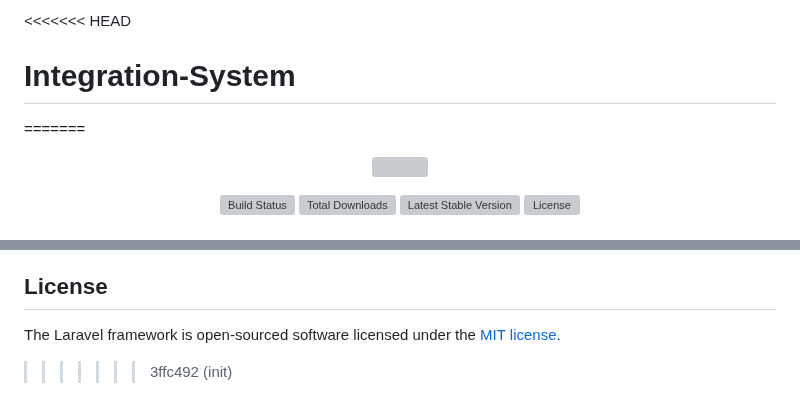
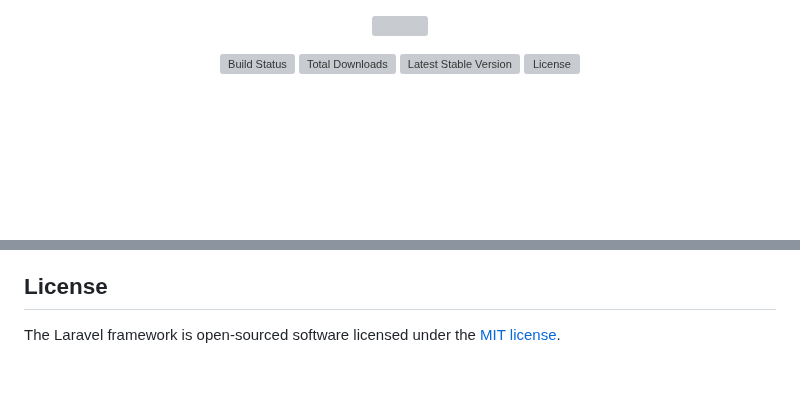
Before and after one commit to raw06/Integration-System, a Markdown page: README.md, 2 parts joined by grey strips. GitHub-like rendering; blank space fills up the shorter version; grey boxes are pictures that could not be loaded.

```diff
--- a/README.md
+++ b/README.md
@@ -1,6 +1,3 @@
-<<<<<<< HEAD
-# Integration-System
-=======
 <p align="center"><a href="https://laravel.com" target="_blank"><img src="https://raw.githubusercontent.com/laravel/art/master/logo-lockup/5%20SVG/2%20CMYK/1%20Full%20Color/laravel-logolockup-cmyk-red.svg" width="400"></a></p>
 
 <p align="center">
@@ -65,4 +62,3 @@ If you discover a security vulnerability within Laravel, please send an e-mail t
 ## License
 
 The Laravel framework is open-sourced software licensed under the [MIT license](https://opensource.org/licenses/MIT).
->>>>>>> 3ffc492 (init)
```
